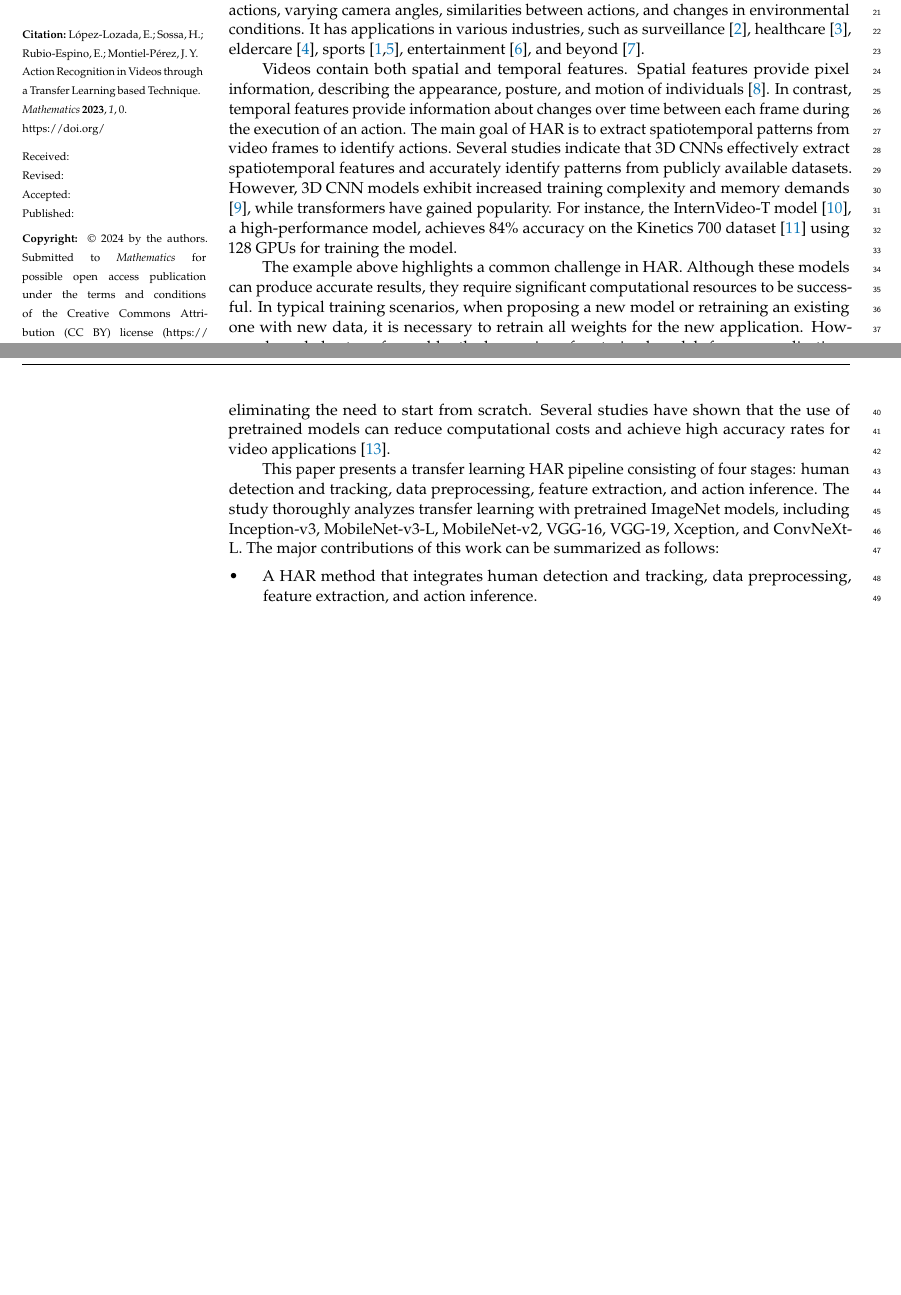
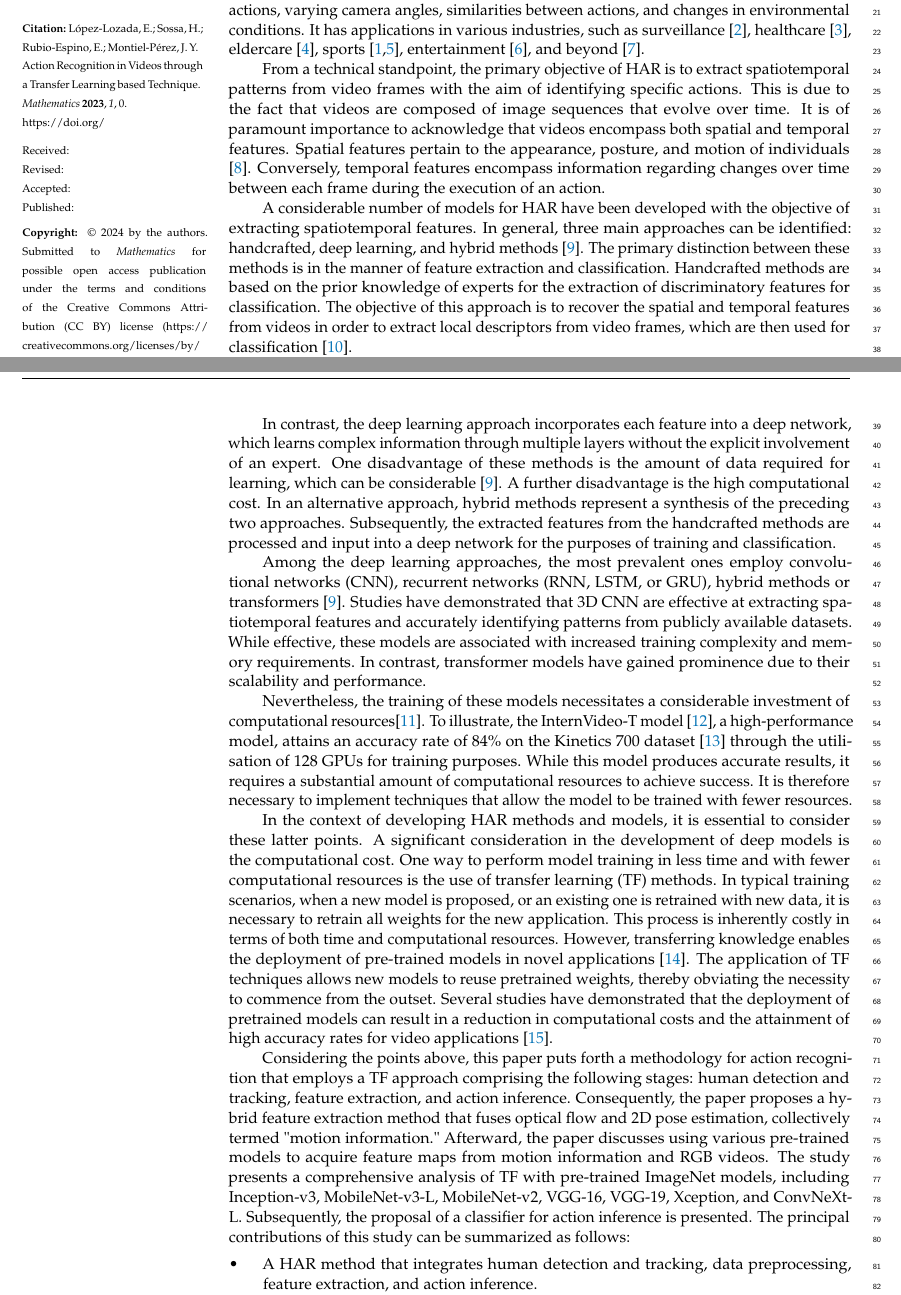
Before and after one commit to ElizBth/Video-HAR-TF-Doc, a LaTeX paper (template.tex): two parts of pages 1 and 2 of 14, joined at a grey line, cut so that both start at the same text, the shorter picture padded with empty space. Compiled offline with pdfLaTeX.

Commit message:
mejoras en la introduccion

```diff
--- a/template.tex
+++ b/template.tex
@@ -180,20 +180,25 @@ Centro de Investigación en Computación, Instituto Politécnico Nacional, Ciuda
 
 \section{Introduction}
 
-Video-based Human Action Recognition (HAR) is a field of computer vision that aims to identify human actions in a sequence of videos. HAR is a prominent area of research \cite{Luo2023-xq} that contributes to understanding human behavior. It is challenging due to many actions, varying camera angles, similarities between actions, and changes in environmental conditions. It has applications in various industries, such as surveillance \cite{9506554}, healthcare \cite{GONCALVES2023120288}, eldercare \cite{9324837}, sports \cite{Luo2023-xq,niu2021}, entertainment \cite{highfive}, and beyond \cite{YU2024126827}.
+Video-based Human Action Recognition (HAR) is a field of computer vision that aims to identify human actions in a sequence of videos. It is a prominent area of research \cite{Luo2023-xq} that contributes to understanding human behavior. HAR is challenging due to many actions, varying camera angles, similarities between actions, and changes in environmental conditions. It has applications in various industries, such as surveillance \cite{9506554}, healthcare \cite{GONCALVES2023120288}, eldercare \cite{9324837}, sports \cite{Luo2023-xq,niu2021}, entertainment \cite{highfive}, and beyond \cite{YU2024126827}.
 
 
 %In this way, video-based HAR models typically use either hand-crafted or automatically extracted features using deep learning techniques \cite{jimaging5100082}. The latter approach is more common due to its computational efficiency. Spatial and temporal features can be extracted from individual frames to recognize video. Spatial features capture pixel information and motion \cite{DAI2020105820}, while temporal features represent changes in the action over time. To analyze and classify information from inputs, researchers typically use convolutional neural networks (CNNs) \cite{app8101835}, recurrent networks (RNNs) \cite{DAI2020105820}, and transformers. Several studies suggest that 3D CNNs effectively extract spatio-temporal features and achieve high accuracy in identifying patterns from publicly available datasets, although 3D CNN models have higher training complexity and higher memory requirements \cite{Pareek2021-zg}. However, achieving superior performance requires significant computational resources. The InternVideo-T model \cite{wang2022internvideo} is an example of a high-performance model that achieves 84\% accuracy on the Kinetics 700 dataset \cite{smaira2020short}. The researchers used 128 GPUs to train the model, which represents an enormous amount of computing power.
 
-Videos contain both spatial and temporal features. Spatial features provide pixel information, describing the appearance, posture, and motion of individuals \cite{s19051005}. In contrast, temporal features provide information about changes over time between each frame during the execution of an action. The main goal of HAR is to extract spatiotemporal patterns from video frames to identify actions. %This process consists of two main components: action representation and classification \cite{Kong2022ag}. Action representation involves obtaining a feature vector from an observed action.
-%Feature extraction can be performed manually or automatically using deep learning techniques \cite{jimaging5100082}, which is more common due to its computational efficiency.ased Techniques for Human
-%Action Recognition
-%Researchers typically use 3D convolutional neural networks (3D CNNs) \cite{app8101835,8285700}, recurrent networks (RNNs) \cite{DAI2020105820,Wang_2019}, and transformers \cite{MAZZIA2022108487,Ahn_2023_WACV,Truong_2022_CVPR}.
-Several studies indicate that 3D CNNs effectively extract spatiotemporal features and accurately identify patterns from publicly available datasets. However, 3D CNN models exhibit increased training complexity and memory demands \cite{Pareek2021-zg}, while transformers have gained popularity. For instance, the InternVideo-T model \cite{wang2022internvideo}, a high-performance model, achieves 84\% accuracy on the Kinetics 700 dataset \cite{smaira2020short} using 128 GPUs for training the model.
+From a technical standpoint, the primary objective of HAR is to extract spatiotemporal patterns from video frames with the aim of identifying specific actions. This is due to the fact that videos are composed of image sequences that evolve over time. It is of paramount importance to acknowledge that videos encompass both spatial and temporal features. Spatial features pertain to the appearance, posture, and motion of individuals \cite{s19051005}. Conversely, temporal features encompass information regarding changes over time between each frame during the execution of an action.
 
-The example above highlights a common challenge in HAR. Although these models can produce accurate results, they require significant computational resources to be successful. In typical training scenarios, when proposing a new model or retraining an existing one with new data, it is necessary to retrain all weights for the new application. However, knowledge transfer enables the leveraging of pretrained models for new applications \cite{Tammina_2019}. By using transfer learning techniques, new models can reuse pretrained weights, eliminating the need to start from scratch. Several studies have shown that the use of pretrained models can reduce computational costs and achieve high accuracy rates for video applications \cite{8659002}.
+A considerable number of models for HAR have been developed with the objective of extracting spatiotemporal features. In general, three main approaches can be identified: handcrafted, deep learning, and hybrid methods \cite{s23042182}. The primary distinction between these methods is in the manner of feature extraction and classification.
+Handcrafted methods are based on the prior knowledge of experts for the extraction of discriminatory features for classification. The objective of this approach is to recover the spatial and temporal features from videos in order to extract local descriptors from video frames, which are then used for classification \cite{Beddiar2020}.
 
-This paper presents a transfer learning HAR pipeline consisting of four stages: human detection and tracking, data preprocessing, feature extraction, and action inference. The study thoroughly analyzes transfer learning with pretrained ImageNet models, including Inception-v3, MobileNet-v3-L, MobileNet-v2, VGG-16, VGG-19, Xception, and ConvNeXt-L. The major contributions of this work can be summarized as follows:
+In contrast, the deep learning approach incorporates each feature into a deep network, which learns complex information through multiple layers without the explicit involvement of an expert. One disadvantage of these methods is the amount of data required for learning, which can be considerable \cite{s23042182}. A further disadvantage is the high computational cost. In an alternative approach, hybrid methods represent a synthesis of the preceding two approaches. Subsequently, the extracted features from the handcrafted methods are processed and input into a deep network for the purposes of training and classification.
+
+Among the deep learning approaches, the most prevalent ones employ convolutional networks (CNN), recurrent networks (RNN, LSTM, or GRU), hybrid methods or transformers \cite{s23042182}. Studies have demonstrated that 3D CNN are effective at extracting spatiotemporal features and accurately identifying patterns from publicly available datasets. While effective, these models are associated with increased training complexity and memory requirements. In contrast, transformer models have gained prominence due to their scalability and performance.
+
+Nevertheless, the training of these models necessitates a considerable investment of computational resources\cite{Pareek2021-zg}. To illustrate, the InternVideo-T model \cite{wang2022internvideo}, a high-performance model, attains an accuracy rate of 84\% on the Kinetics 700 dataset \cite{smaira2020short} through the utilisation of 128 GPUs for training purposes. While this model produces accurate results, it requires a substantial amount of computational resources to achieve success. It is therefore necessary to implement techniques that allow the model to be trained with fewer resources.
+
+In the context of developing HAR methods and models, it is essential to consider these latter points. A significant consideration in the development of deep models is the computational cost. One way to perform model training in less time and with fewer computational resources is the use of transfer learning (TF) methods. In typical training scenarios, when a new model is proposed, or an existing one is retrained with new data, it is necessary to retrain all weights for the new application. This process is inherently costly in terms of both time and computational resources. However, transferring knowledge enables the deployment of pre-trained models in novel applications \cite{Tammina_2019}. The application of TF techniques allows new models to reuse pretrained weights, thereby obviating the necessity to commence from the outset. Several studies have demonstrated that the deployment of pretrained models can result in a reduction in computational costs and the attainment of high accuracy rates for video applications \cite{8659002}.
+
+Considering the points above, this paper puts forth a methodology for action recognition that employs a TF approach comprising the following stages: human detection and tracking, feature extraction, and action inference. Consequently, the paper proposes a hybrid feature extraction method that fuses optical flow and 2D pose estimation, collectively termed "motion information." Afterward, the paper discusses using various pre-trained models to acquire feature maps from motion information and RGB videos. The study presents a comprehensive analysis of TF with pre-trained ImageNet models, including Inception-v3, MobileNet-v3-L, MobileNet-v2, VGG-16, VGG-19, Xception, and ConvNeXt-L. Subsequently, the proposal of a classifier for action inference is presented. The principal contributions of this study can be summarized as follows:
 
 \begin{itemize}
     \item A HAR method that integrates human detection and tracking, data preprocessing, feature extraction, and action inference.
```
Also changed, not shown: biblio.bib (+16 -0 lines), template.bbl, template.tex (2 more changed lines), 5 other files.
